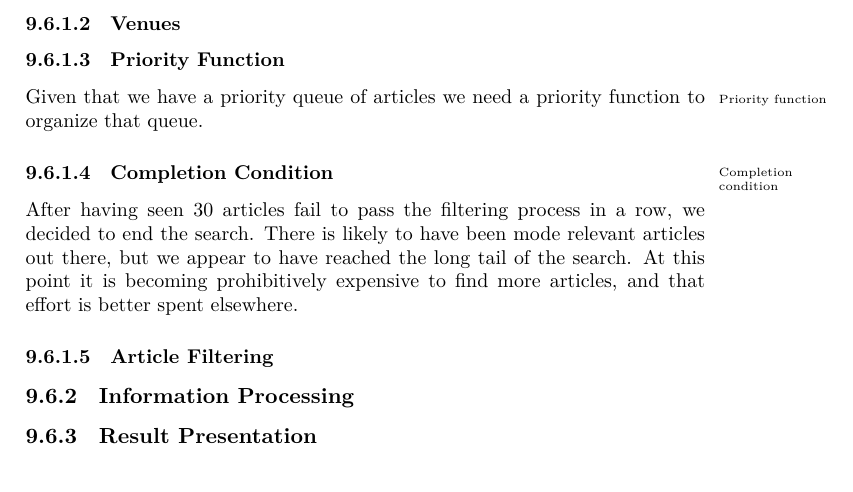
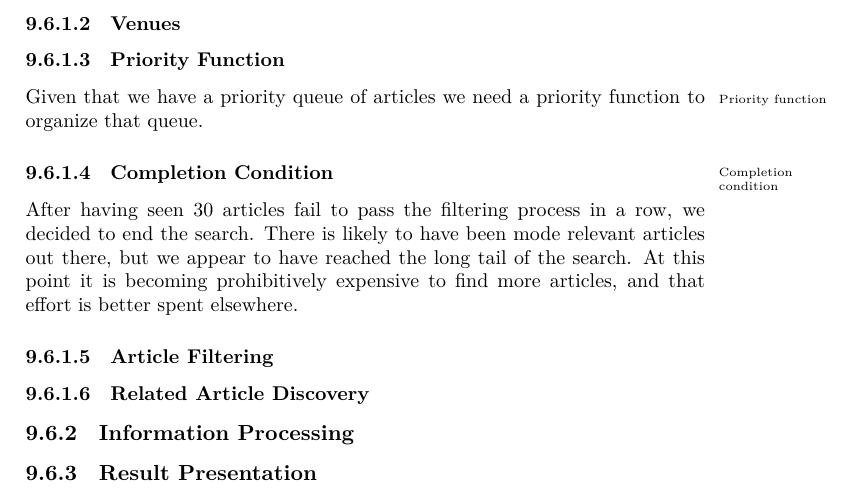
Before and after one commit to aslakjohansen/report-writing, a LaTeX thesis (doc/report-writing.tex): part of page 56 of 134, cut so that both start at the same text. Compiled offline with XeLaTeX.

Commit message:
Added a placeholder for related article discovery

```diff
--- a/doc/report-writing.tex
+++ b/doc/report-writing.tex
@@ -2407,6 +2407,8 @@ After having seen 30 articles fail to pass the filtering process in a row, we de
 
 % multistage filtering
 
+\subsubsection{Related Article Discovery}
+
 \subsection{Information Processing}
 
 \subsection{Result Presentation}
```
